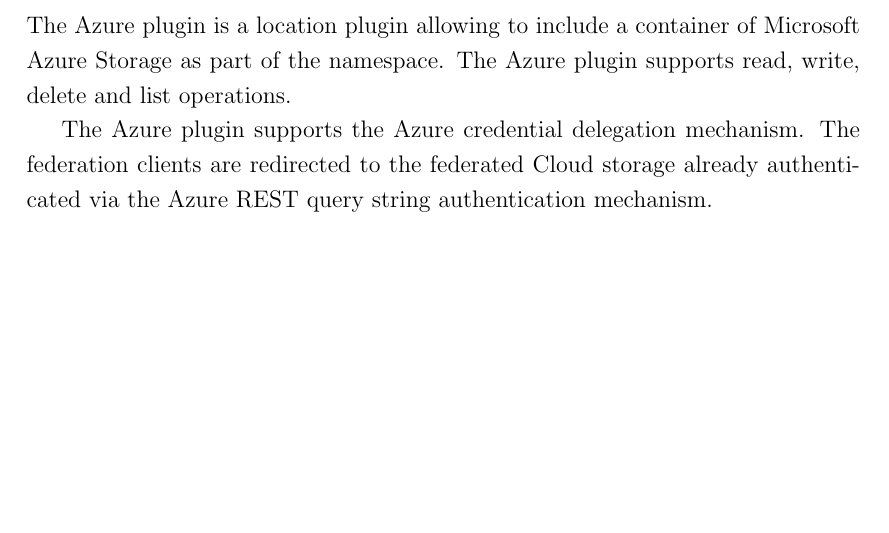
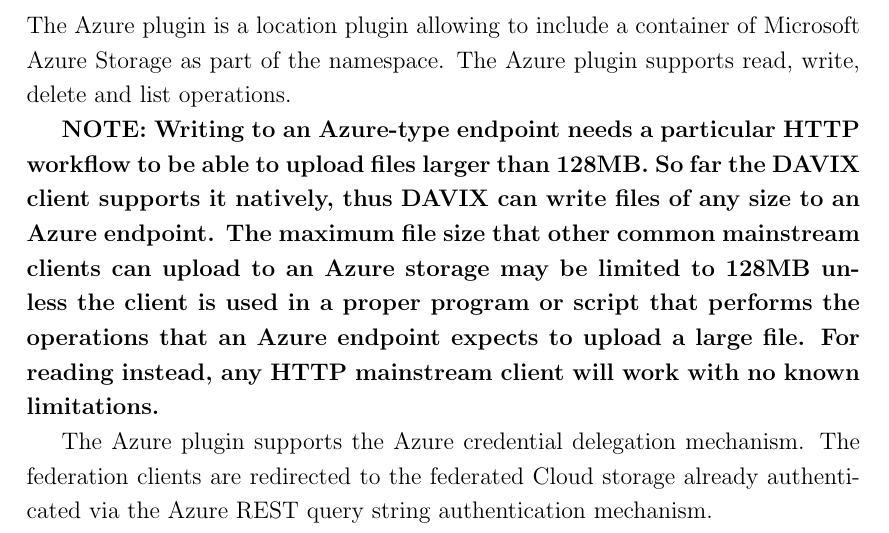
Before and after one commit to indigo-dc/dynafed, a LaTeX paper (doc/whitepaper/Doc_DynaFeds.tex): part of page 50 of 55, cut so that both start at the same text, the shorter picture padded with empty space. Compiled offline with pdfLaTeX.

Commit message:
Doc fixes

```diff
--- a/doc/whitepaper/Doc_DynaFeds.tex
+++ b/doc/whitepaper/Doc_DynaFeds.tex
@@ -1151,9 +1151,16 @@
 
 
 \subsection{Microsoft Azure plugin}
-The Azure plugin is a location plugin allowing to include a container of Microsoft Azure Storage as part of the namespace. The Azure plugin supports read, write, delete and list operations.
+The Azure plugin is a location plugin allowing to include a container of Microsoft Azure Storage as part of the namespace. The Azure plugin supports read,
+write, delete and list operations.
 
-The Azure plugin supports the Azure credential delegation mechanism. The federation clients are redirected to the federated Cloud storage already authenticated via the Azure REST query string authentication mechanism.\\
+\textbf{NOTE: Writing to an Azure-type endpoint needs a particular HTTP workflow to be able to upload files larger than 128MB. So far the DAVIX client supports it
+natively, thus DAVIX can write files of any size to an Azure endpoint. The maximum file size that other common mainstream clients can upload to an Azure storage
+may be limited to 128MB unless the client is used in a proper program or script that performs the operations that an Azure endpoint expects to upload a large file.
+For reading instead, any HTTP mainstream client will work with no known limitations.}
+
+The Azure plugin supports the Azure credential delegation mechanism. The federation clients are redirected to the federated Cloud storage already
+authenticated via the Azure REST query string authentication mechanism.\\
 The Azure plugin accepts the parameters of the HTTP plugin, plus a few that are related to the Azure signing process, listed here.\\
 
 Syntax:\\
```
Also changed, not shown: doc/whitepaper/Doc_DynaFeds.pdf, doc/whitepaper/Doc_DynaFeds.tex (1 more changed lines), 3 other files.
